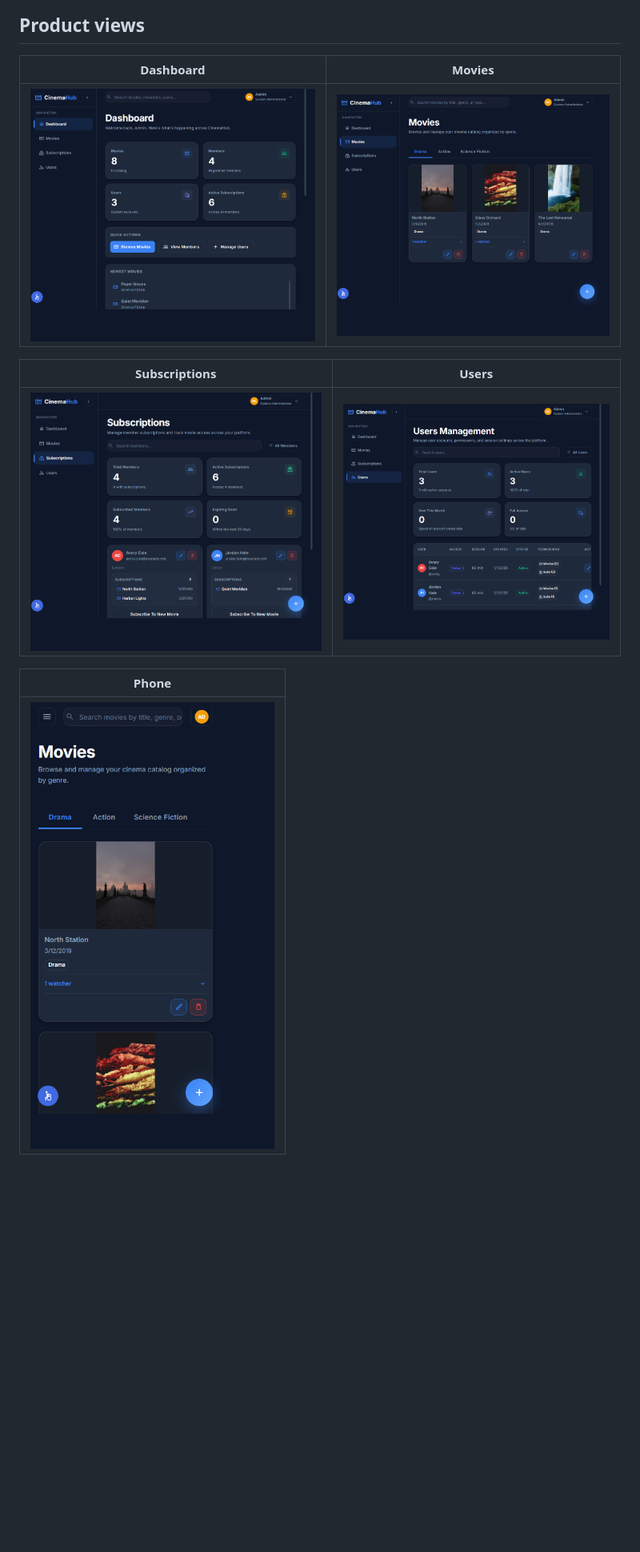
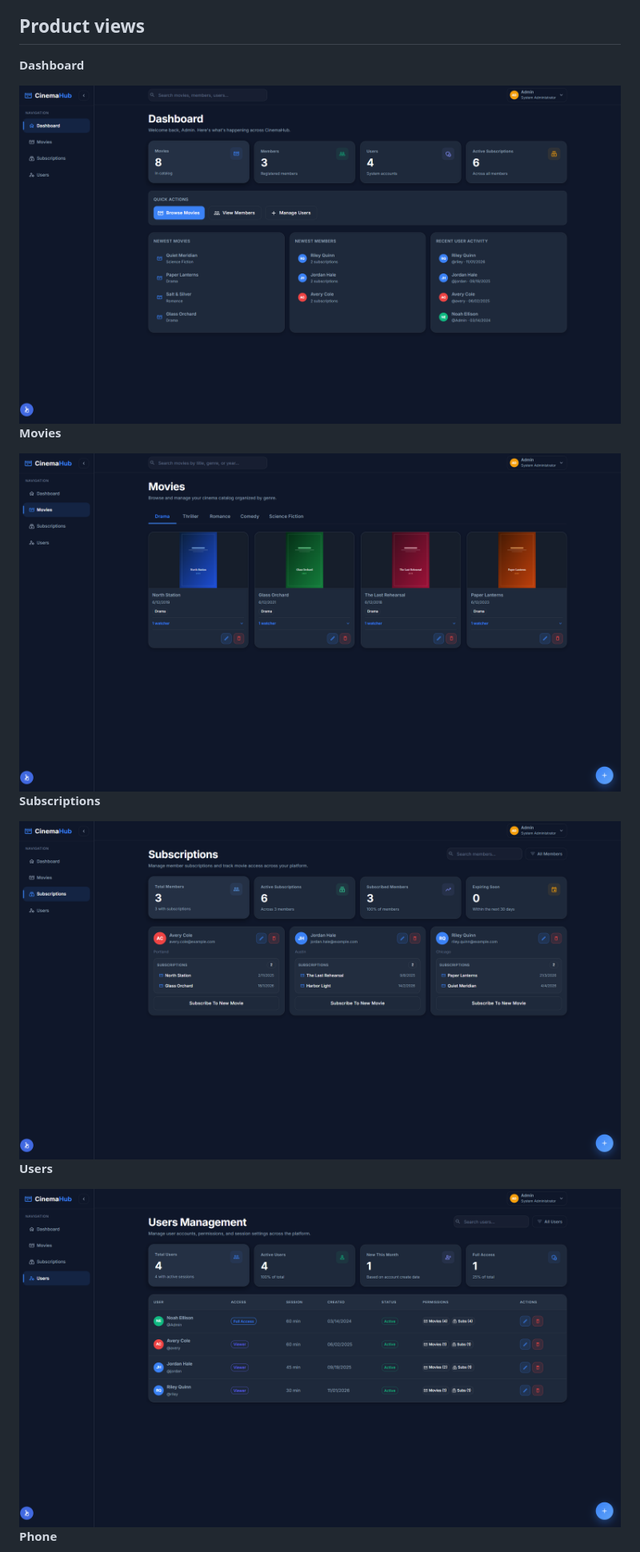
Before and after one commit to maornetzer9/cinemahub-frontend, a Markdown page: README.md, the part around one of its changes. Shown at 80% size. GitHub-like rendering; pictures changed too: docs/assets/home-desktop.png, docs/assets/movies-desktop.png, docs/assets/movies-mobile.png; blank space fills up the shorter version.

Commit message:
Publish the approved CinemaHub README screenshots.
EOF

Co-authored-by: Cursor <cursoragent@cursor.com>

```diff
--- a/README.md
+++ b/README.md
@@ -25,14 +25,21 @@ The public name is CinemaHub. The mark is a film icon with “Hub” in blue (`#
 
 ## Product views
 
-| Dashboard | Movies |
-| --- | --- |
-| ![CinemaHub dashboard](docs/assets/home-desktop.png) | ![CinemaHub movies](docs/assets/movies-desktop.png) |
+**Dashboard**
 
-| Subscriptions | Users |
-| --- | --- |
-| ![CinemaHub subscriptions](docs/assets/subscriptions-desktop.png) | ![CinemaHub users](docs/assets/users-desktop.png) |
+<img src="docs/assets/home-desktop.png" alt="CinemaHub dashboard" width="1100">
 
-| Phone |
-| --- |
-| ![CinemaHub movies on a phone](docs/assets/movies-mobile.png) |
+**Movies**
+
+<img src="docs/assets/movies-desktop.png" alt="CinemaHub movies" width="1100">
+
+**Subscriptions**
+
+<img src="docs/assets/subscriptions-desktop.png" alt="CinemaHub subscriptions" width="1100">
+
+**Users**
+
+<img src="docs/assets/users-desktop.png" alt="CinemaHub users" width="1100">
+
+**Phone**
+
```
Also changed, not shown: other parts of README.md (+2 -1 lines), 1 other file.
